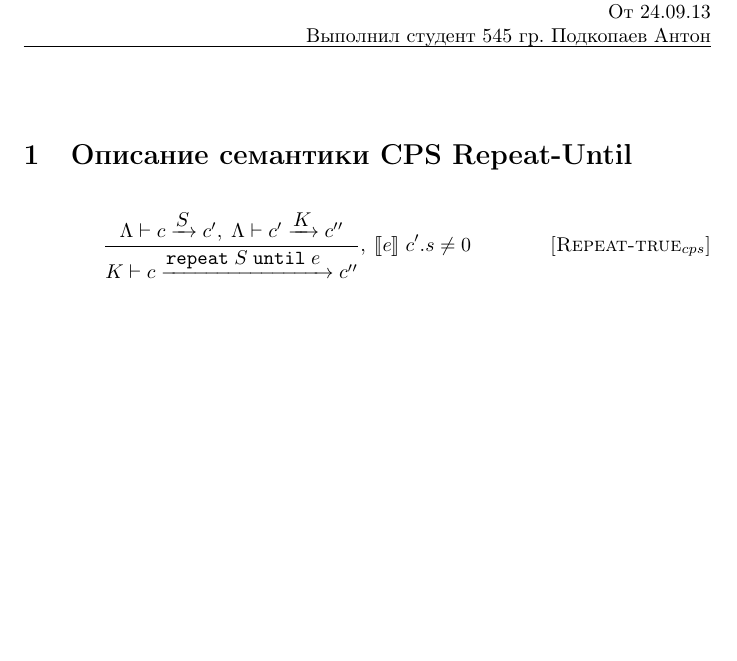
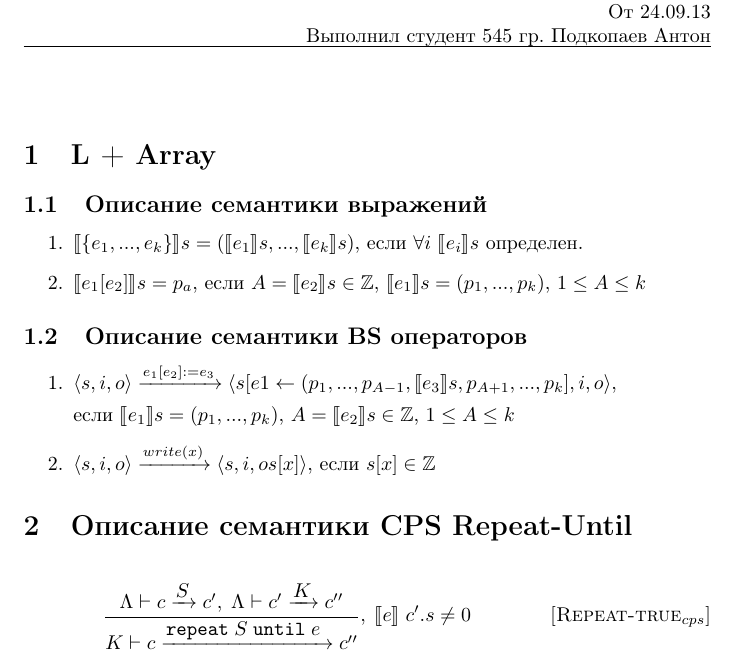
Before and after one commit to anlunHW/staticAnalysisCourse, a LaTeX problem sheet (hw2/main.tex): part of the page, cut so that both start at the same text, the shorter picture padded with empty space. Compiled offline with pdfLaTeX.

Commit message:
Added L+Array semantics.

```diff
--- a/hw2/main.tex
+++ b/hw2/main.tex
@@ -61,6 +61,26 @@ language=llang
 \hrule
 \vspace{1.2cm}
 
+\section{L + Array}
+
+\subsection{Описание семантики выражений}
+
+\begin{enumerate}
+\item $\sembr{\{e_{1}, ..., e_{k}\}}s = (\sembr{e_{1}}s, ..., \sembr{e_{k}}s)$, если $\forall i$ $\sembr{e_{i}}s$ определен.
+
+\item $\sembr{e_{1}[e_{2}]}s = p_{a}$, если $A = \sembr{e_{2}}s \in \mathbb{Z}$, $\sembr{e_{1}}s = (p_{1}, ..., p_{k})$, $1 \leq A \leq k$
+\end{enumerate}
+
+\subsection{Описание семантики BS операторов}
+
+\begin{enumerate}
+\item $\trans{\inbr{s,i,o}}{e_{1}[e_{2}] := e_{3}}{\inbr{s[e1 \gets (p_{1}, ..., p_{A-1}, \sembr{e_{3}}s, p_{A+1}, ...,p_{k}],i,o}}$,
+
+если $\sembr{e_{1}}s = (p_{1}, ...,p_{k})$, $A = \sembr{e_{2}}s \in \mathbb{Z}$, $1 \leq A \leq k$
+
+\item $\trans{\inbr{s,i,o}}{write(x)}{\inbr{s,i,o s[x]}}$, если $s[x] \in \mathbb{Z}$
+\end{enumerate}
+
 \section{Описание семантики CPS Repeat-Until}
 
 $$
```
